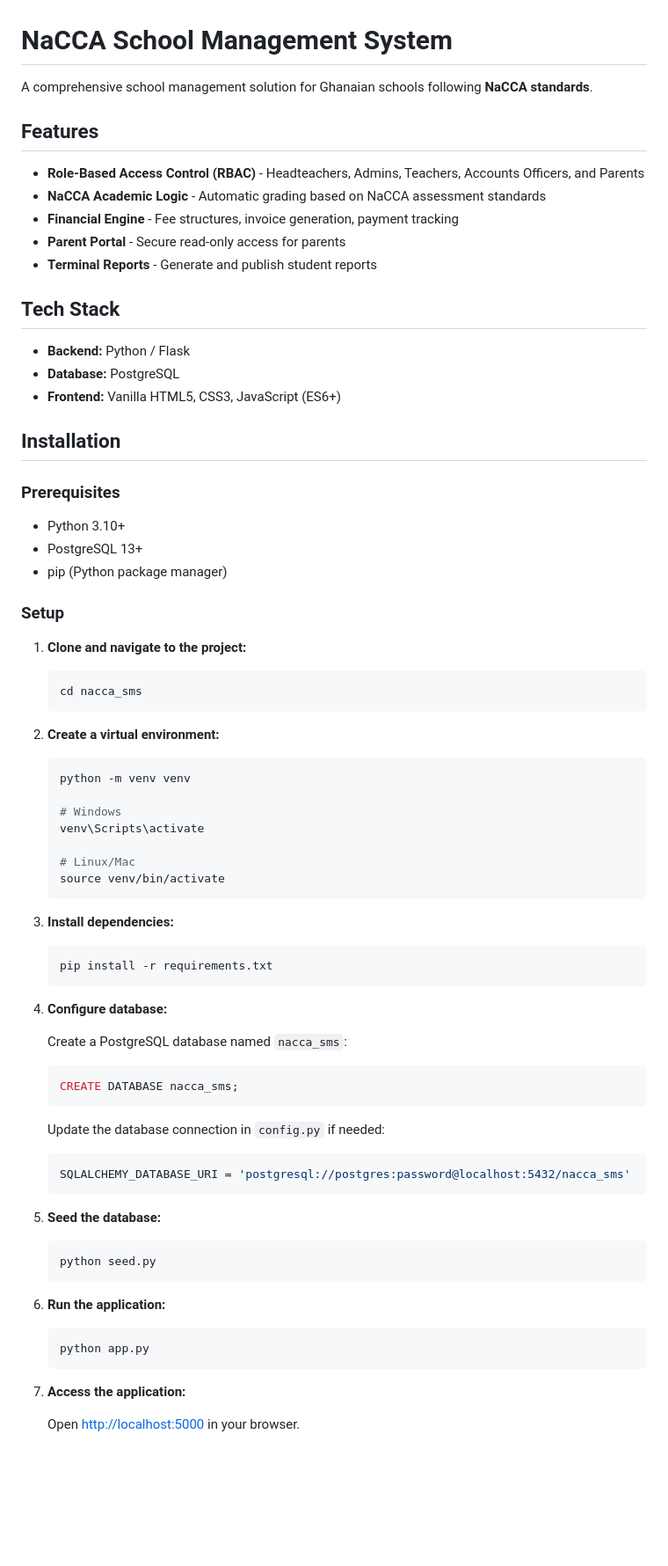
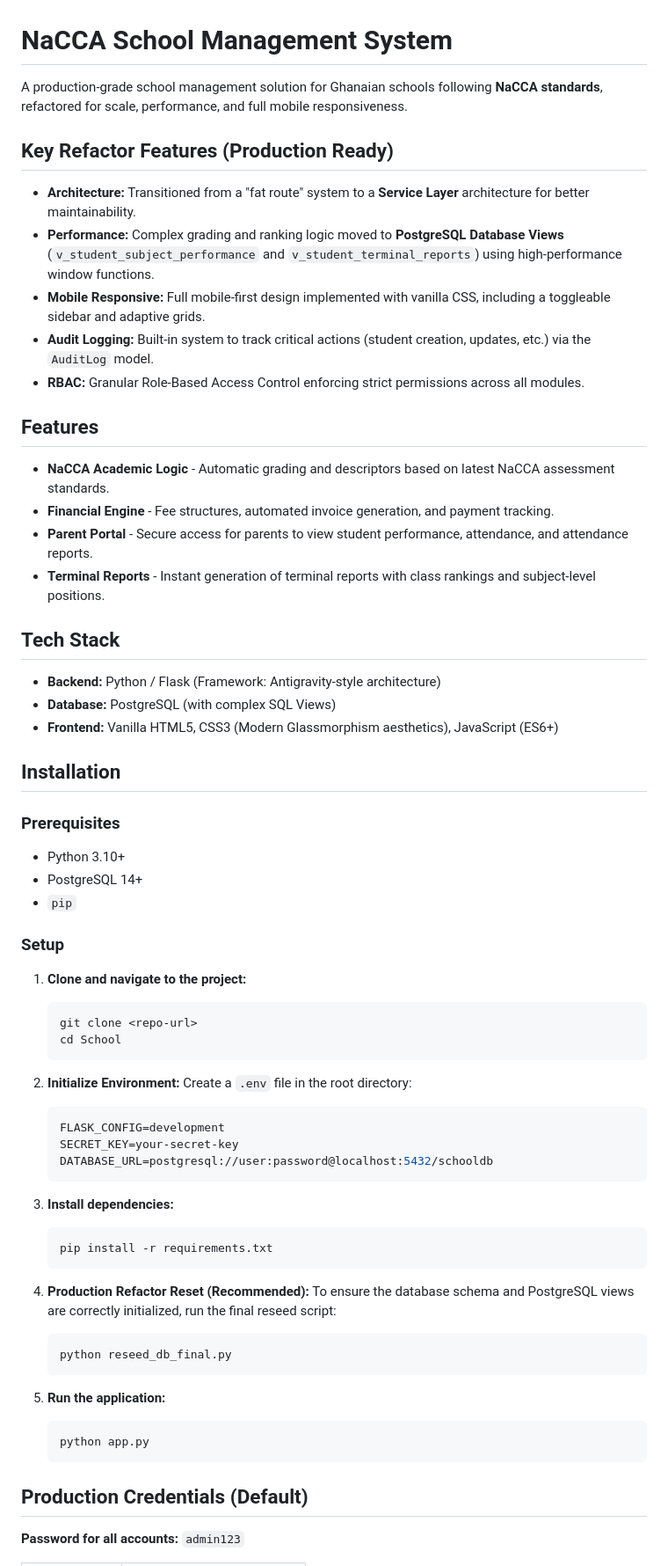
Before and after one commit to sasusavage/SMS, a Markdown page: README.md, the part around one of its changes. Shown at 88% size. Drawn GitHub-style; blank space fills up the shorter version.

````diff
--- a/README.md
+++ b/README.md
@@ -1,45 +1,50 @@
 # NaCCA School Management System
 
-A comprehensive school management solution for Ghanaian schools following **NaCCA standards**.
+A production-grade school management solution for Ghanaian schools following **NaCCA standards**, refactored for scale, performance, and full mobile responsiveness.
+
+## Key Refactor Features (Production Ready)
+
+- **Architecture:** Transitioned from a "fat route" system to a **Service Layer** architecture for better maintainability.
+- **Performance:** Complex grading and ranking logic moved to **PostgreSQL Database Views** (`v_student_subject_performance` and `v_student_terminal_reports`) using high-performance window functions.
+- **Mobile Responsive:** Full mobile-first design implemented with vanilla CSS, including a toggleable sidebar and adaptive grids.
+- **Audit Logging:** Built-in system to track critical actions (student creation, updates, etc.) via the `AuditLog` model.
+- **RBAC:** Granular Role-Based Access Control enforcing strict permissions across all modules.
 
 ## Features
 
-- **Role-Based Access Control (RBAC)** - Headteachers, Admins, Teachers, Accounts Officers, and Parents
-- **NaCCA Academic Logic** - Automatic grading based on NaCCA assessment standards
-- **Financial Engine** - Fee structures, invoice generation, payment tracking
-- **Parent Portal** - Secure read-only access for parents
-- **Terminal Reports** - Generate and publish student reports
+- **NaCCA Academic Logic** - Automatic grading and descriptors based on latest NaCCA assessment standards.
+- **Financial Engine** - Fee structures, automated invoice generation, and payment tracking.
+- **Parent Portal** - Secure access for parents to view student performance, attendance, and attendance reports.
+- **Terminal Reports** - Instant generation of terminal reports with class rankings and subject-level positions.
 
 ## Tech Stack
 
-- **Backend:** Python / Flask
-- **Database:** PostgreSQL
-- **Frontend:** Vanilla HTML5, CSS3, JavaScript (ES6+)
+- **Backend:** Python / Flask (Framework: Antigravity-style architecture)
+- **Database:** PostgreSQL (with complex SQL Views)
+- **Frontend:** Vanilla HTML5, CSS3 (Modern Glassmorphism aesthetics), JavaScript (ES6+)
 
 ## Installation
 
 ### Prerequisites
 
 - Python 3.10+
-- PostgreSQL 13+
-- pip (Python package manager)
+- PostgreSQL 14+
+- `pip`
 
 ### Setup
 
 1. **Clone and navigate to the project:**
    ```bash
-   cd nacca_sms
+   git clone <repo-url>
+   cd School
    ```
 
-2. **Create a virtual environment:**
-   ```bash
-   python -m venv venv
-
-   # Windows
-   venv\Scripts\activate
-
-   # Linux/Mac
-   source venv/bin/activate
+2. **Initialize Environment:**
+   Create a `.env` file in the root directory:
+   ```env
+   FLASK_CONFIG=development
+   SECRET_KEY=your-secret-key
+   DATABASE_URL=postgresql://user:password@localhost:5432/schooldb
    ```
 
 3. **Install dependencies:**
@@ -47,29 +52,18 @@ A comprehensive school management solution for Ghanaian schools following **NaCC
    pip install -r requirements.txt
    ```
 
-4. **Configure database:**
-
-   Create a PostgreSQL database named `nacca_sms`:
-   ```sql
-   CREATE DATABASE nacca_sms;
+4. **Production Refactor Reset (Recommended):**
+   To ensure the database schema and PostgreSQL views are correctly initialized, run the final reseed script:
+   ```bash
+   python reseed_db_final.py
    ```
 
-   Update the database connection in `config.py` if needed:
-   ```python
-   SQLALCHEMY_DATABASE_URI = 'postgresql://postgres:password@localhost:5432/nacca_sms'
-   ```
-
-5. **Seed the database:**
-   ```bash
-   python seed.py
-   ```
-
-6. **Run the application:**
+5. **Run the application:**
    ```bash
    python app.py
    ```
 
-7. **Access the application:**
+## Production Credentials (Default)
 
-   Open [http://localhost:5000](http://localhost:5000) in your browser.
+**Password for all accounts:** `admin123`
 
````
Also changed, not shown: other parts of README.md (+29 -85 lines).
